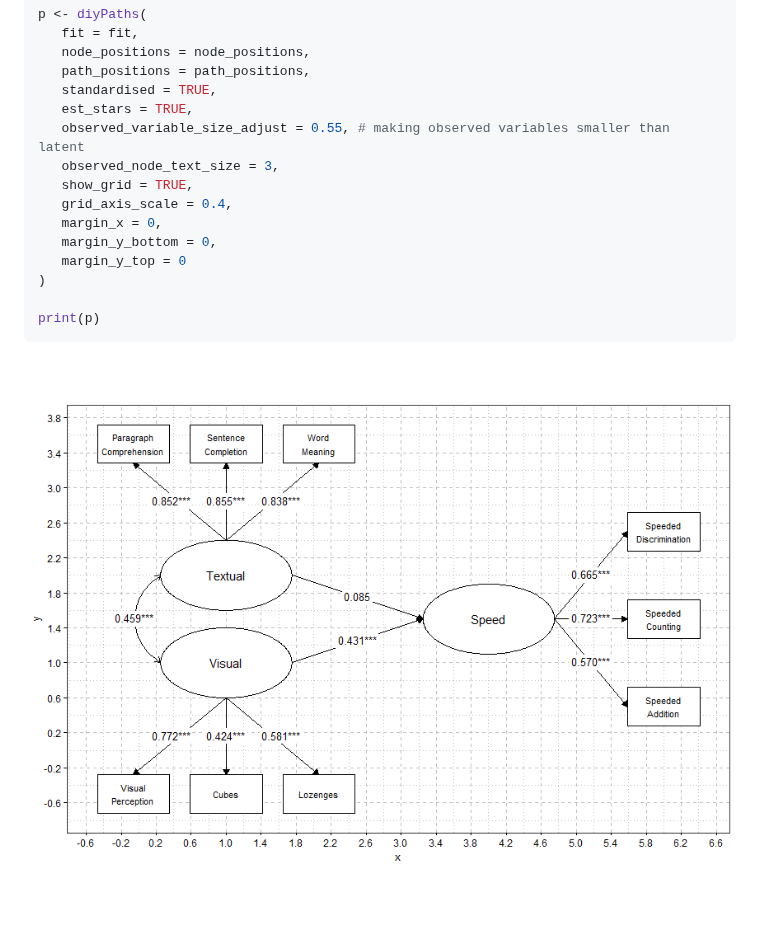
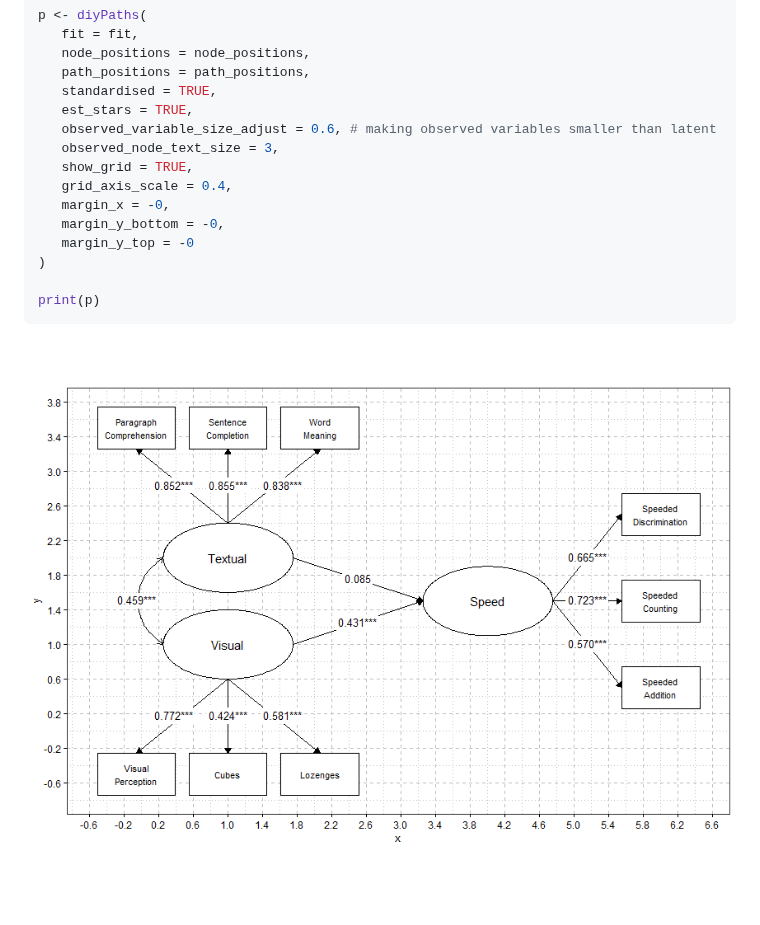
Before and after one commit to snagy86/diy.sem.plot, a Markdown page: README.md, the part around the change. GitHub-like rendering; pictures changed too: man/figures/README-example-1.png.

Commit message:
Final push try again

```diff
--- a/README.md
+++ b/README.md
@@ -113,13 +113,13 @@ p <- diyPaths(
    path_positions = path_positions,
    standardised = TRUE,
    est_stars = TRUE,
-   observed_variable_size_adjust = 0.55, # making observed variables smaller than latent
+   observed_variable_size_adjust = 0.6, # making observed variables smaller than latent
    observed_node_text_size = 3,
    show_grid = TRUE,
    grid_axis_scale = 0.4,
-   margin_x = 0,
-   margin_y_bottom = 0,
-   margin_y_top = 0
+   margin_x = -0,
+   margin_y_bottom = -0,
+   margin_y_top = -0
 )
 
 print(p)
```
